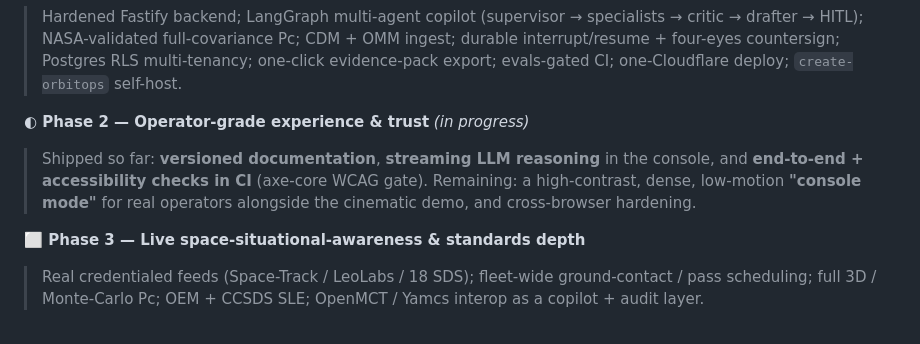
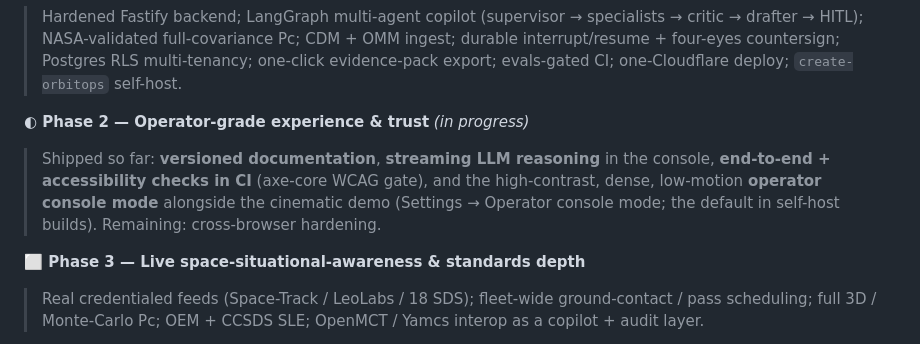
Before and after one commit to veter391/orbitops, a Markdown page: README.md, the part around the change. Rendered like a GitHub page.

Commit message:
docs: record operator console mode in the changelog and roadmap

```diff
--- a/README.md
+++ b/README.md
@@ -168,7 +168,7 @@ the UI until it ships.
 > Hardened Fastify backend; LangGraph multi-agent copilot (supervisor → specialists → critic → drafter → HITL); NASA-validated full-covariance Pc; CDM + OMM ingest; durable interrupt/resume + four-eyes countersign; Postgres RLS multi-tenancy; one-click evidence-pack export; evals-gated CI; one-Cloudflare deploy; `create-orbitops` self-host.
 
 **◐ Phase 2 — Operator-grade experience & trust** _(in progress)_
-> Shipped so far: **versioned documentation**, **streaming LLM reasoning** in the console, and **end-to-end + accessibility checks in CI** (axe-core WCAG gate). Remaining: a high-contrast, dense, low-motion **"console mode"** for real operators alongside the cinematic demo, and cross-browser hardening.
+> Shipped so far: **versioned documentation**, **streaming LLM reasoning** in the console, **end-to-end + accessibility checks in CI** (axe-core WCAG gate), and the high-contrast, dense, low-motion **operator console mode** alongside the cinematic demo (Settings → Operator console mode; the default in self-host builds). Remaining: cross-browser hardening.
 
 **⬜ Phase 3 — Live space-situational-awareness & standards depth**
 > Real credentialed feeds (Space-Track / LeoLabs / 18 SDS); fleet-wide ground-contact / pass scheduling; full 3D / Monte-Carlo Pc; OEM + CCSDS SLE; OpenMCT / Yamcs interop as a copilot + audit layer.
```
Also changed, not shown: CHANGELOG.md (+1 -0 lines).
